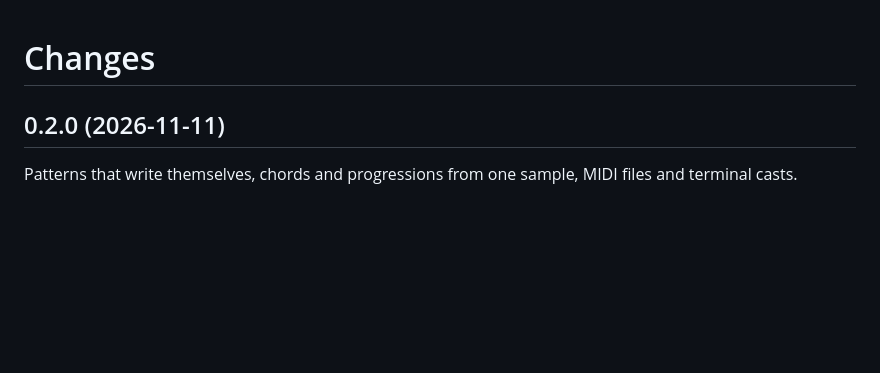
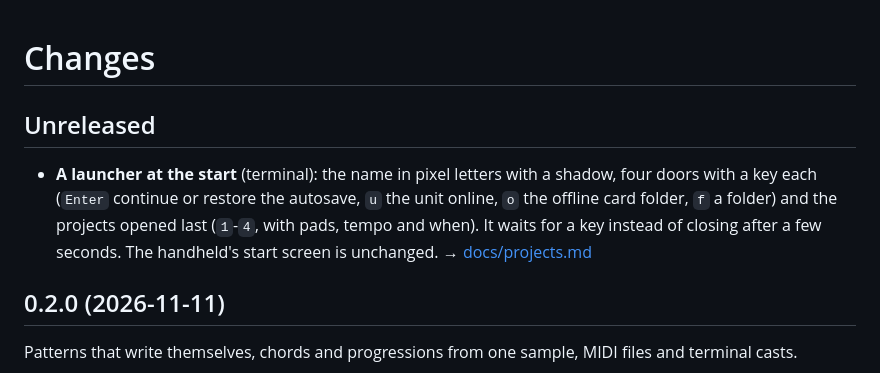
Before and after one commit to moahbeatlab/404tui, a Markdown page: CHANGELOG.md, the part around the change. Drawn GitHub-style; blank space fills up the shorter version.

```diff
--- a/CHANGELOG.md
+++ b/CHANGELOG.md
@@ -1,4 +1,8 @@
 # Changes
+
+## Unreleased
+
+- **A launcher at the start** (terminal): the name in pixel letters with a shadow, four doors with a key each (`Enter` continue or restore the autosave, `u` the unit online, `o` the offline card folder, `f` a folder) and the projects opened last (`1`-`4`, with pads, tempo and when). It waits for a key instead of closing after a few seconds. The handheld's start screen is unchanged. → [docs/projects.md](docs/projects.md)
 
 ## 0.2.0 (2026-11-11)
 
```
Also changed, not shown: README.md (+15 -1 lines).
